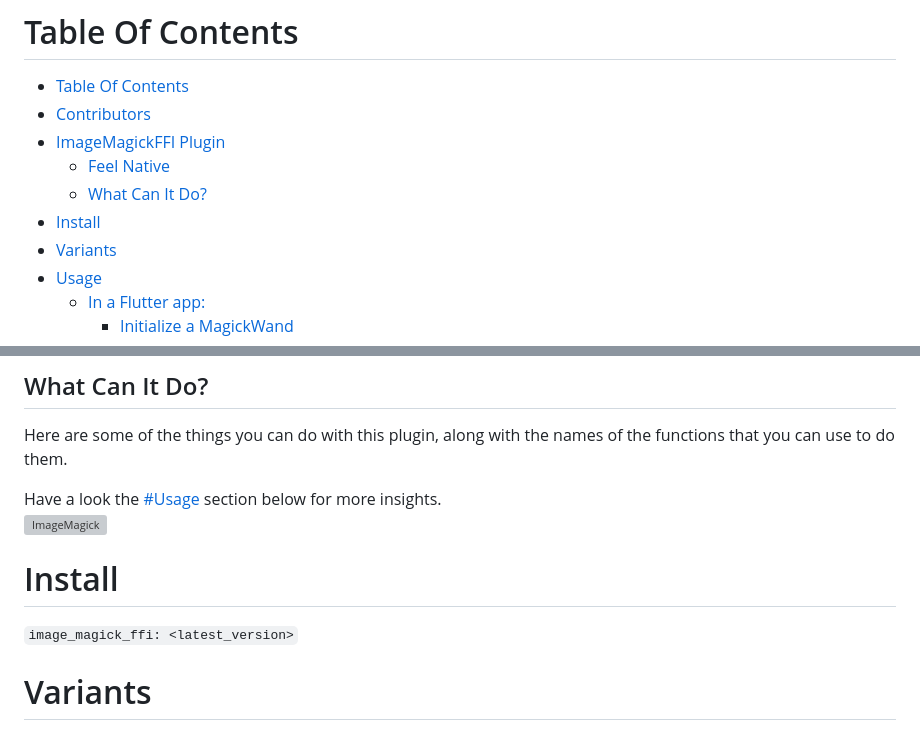
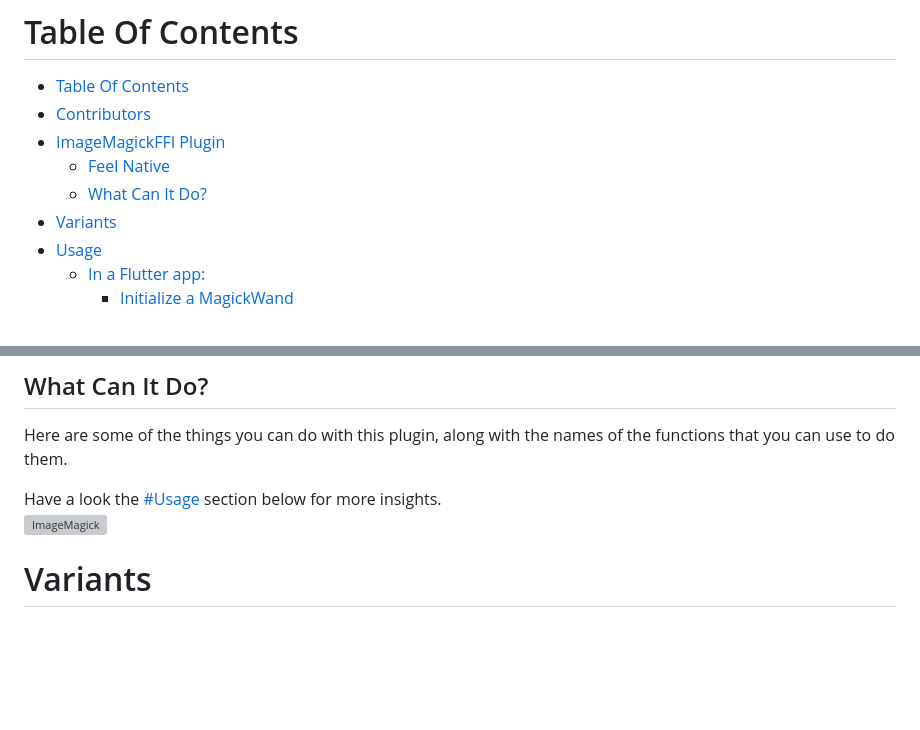
Before and after one commit to Haidar0096/image_magick_q8, a Markdown page: README.md, 2 parts joined by grey strips. GitHub-like rendering; blank space fills up the shorter version; grey boxes are pictures that could not be loaded.

```diff
--- a/README.md
+++ b/README.md
@@ -5,7 +5,6 @@
 - [ImageMagickFFI Plugin](#imagemagickffi-plugin)
   - [Feel Native](#feel-native)
   - [What Can It Do?](#what-can-it-do)
-- [Install](#install)
 - [Variants](#variants)
 - [Usage](#usage)
   - [In a Flutter app:](#in-a-flutter-app)
@@ -38,10 +37,6 @@ Here are some of the things you can do with this plugin, along with the  names o
 
  Have a look the [#Usage](#usage) section below for more insights.
 ![ImageMagick](https://imagemagick.org/image/examples.jpg)
-
-# Install
-
-`image_magick_ffi: <latest_version>`
 
 # Variants
 This plugin provides the Q8 variant of ImageMagick only. If you want to use another variant, then use the corresponding package for that variant.
```
